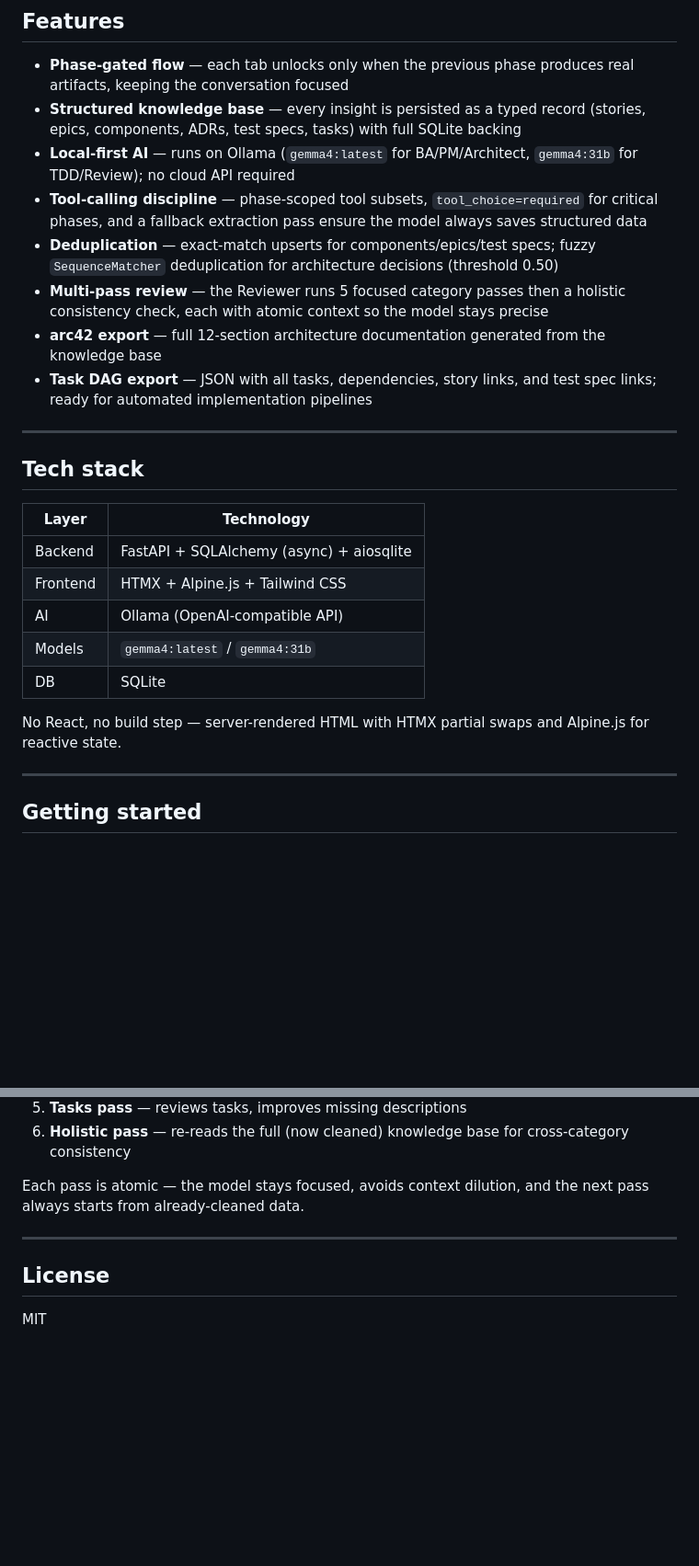
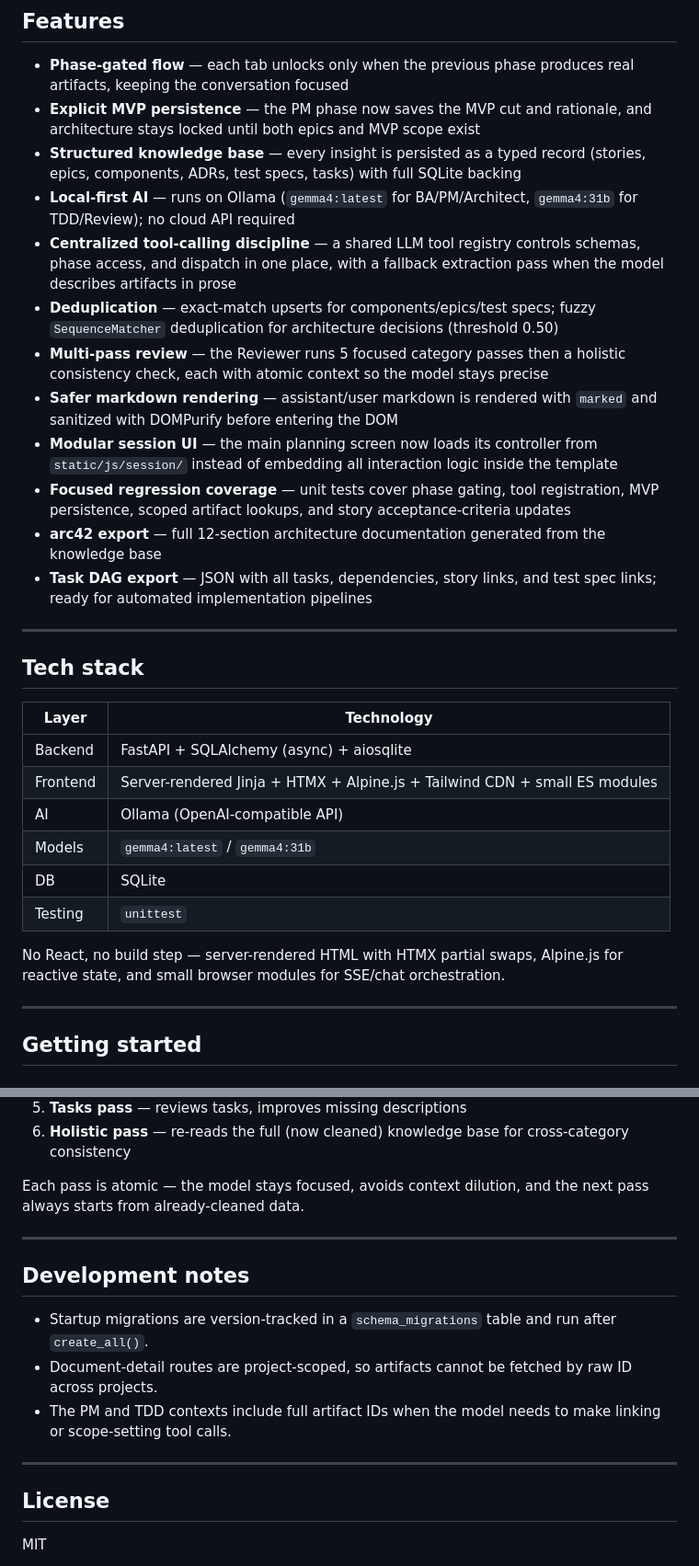
Before and after one commit to mrstask/plancraft, a Markdown page: README.md, 2 parts joined by grey strips. Shown at 92% size. Drawn GitHub-style; blank space fills up the shorter version.

```diff
--- a/README.md
+++ b/README.md
@@ -31,11 +31,15 @@ The exported task DAG is directly consumable by autonomous agent systems (e.g. [
 ## Features
 
 - **Phase-gated flow** — each tab unlocks only when the previous phase produces real artifacts, keeping the conversation focused
+- **Explicit MVP persistence** — the PM phase now saves the MVP cut and rationale, and architecture stays locked until both epics and MVP scope exist
 - **Structured knowledge base** — every insight is persisted as a typed record (stories, epics, components, ADRs, test specs, tasks) with full SQLite backing
 - **Local-first AI** — runs on Ollama (`gemma4:latest` for BA/PM/Architect, `gemma4:31b` for TDD/Review); no cloud API required
-- **Tool-calling discipline** — phase-scoped tool subsets, `tool_choice=required` for critical phases, and a fallback extraction pass ensure the model always saves structured data
+- **Centralized tool-calling discipline** — a shared LLM tool registry controls schemas, phase access, and dispatch in one place, with a fallback extraction pass when the model describes artifacts in prose
 - **Deduplication** — exact-match upserts for components/epics/test specs; fuzzy `SequenceMatcher` deduplication for architecture decisions (threshold 0.50)
 - **Multi-pass review** — the Reviewer runs 5 focused category passes then a holistic consistency check, each with atomic context so the model stays precise
+- **Safer markdown rendering** — assistant/user markdown is rendered with `marked` and sanitized with DOMPurify before entering the DOM
+- **Modular session UI** — the main planning screen now loads its controller from `static/js/session/` instead of embedding all interaction logic inside the template
+- **Focused regression coverage** — unit tests cover phase gating, tool registration, MVP persistence, scoped artifact lookups, and story acceptance-criteria updates
 - **arc42 export** — full 12-section architecture documentation generated from the knowledge base
 - **Task DAG export** — JSON with all tasks, dependencies, story links, and test spec links; ready for automated implementation pipelines
 
@@ -46,12 +50,13 @@ The exported task DAG is directly consumable by autonomous agent systems (e.g. [
 | Layer | Technology |
 |-------|-----------|
 | Backend | FastAPI + SQLAlchemy (async) + aiosqlite |
-| Frontend | HTMX + Alpine.js + Tailwind CSS |
+| Frontend | Server-rendered Jinja + HTMX + Alpine.js + Tailwind CDN + small ES modules |
 | AI | Ollama (OpenAI-compatible API) |
 | Models | `gemma4:latest` / `gemma4:31b` |
 | DB | SQLite |
+| Testing | `unittest` |
 
-No React, no build step — server-rendered HTML with HTMX partial swaps and Alpine.js for reactive state.
+No React, no build step — server-rendered HTML with HTMX partial swaps, Alpine.js for reactive state, and small browser modules for SSE/chat orchestration.
 
 ---
 
@@ -158,6 +213,14 @@ Each pass is atomic — the model stays focused, avoids context dilution, and th
 
 ---
 
+## Development notes
+
+- Startup migrations are version-tracked in a `schema_migrations` table and run after `create_all()`.
+- Document-detail routes are project-scoped, so artifacts cannot be fetched by raw ID across projects.
+- The PM and TDD contexts include full artifact IDs when the model needs to make linking or scope-setting tool calls.
+
+---
+
 ## License
 
 MIT
```
Also changed, not shown: other parts of README.md (+57 -7 lines).
